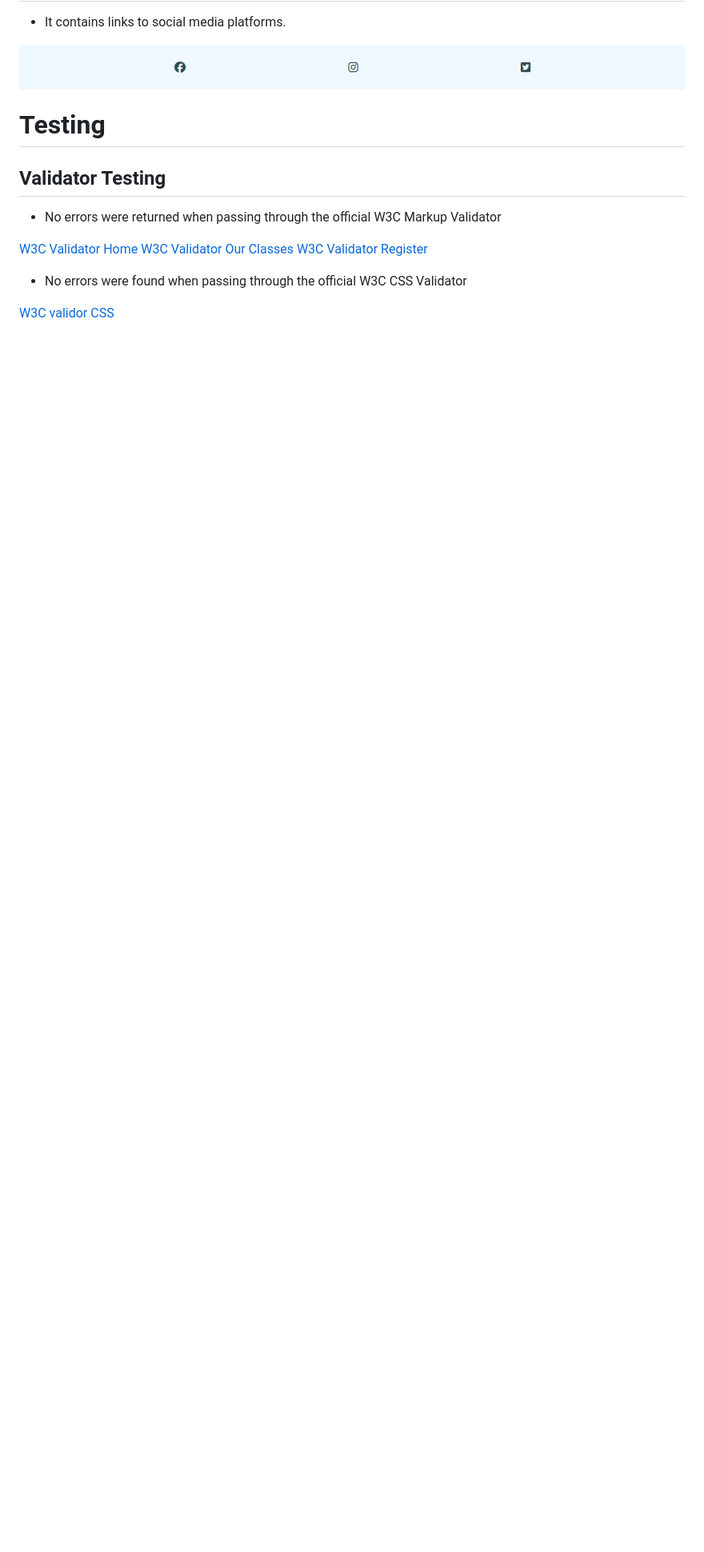
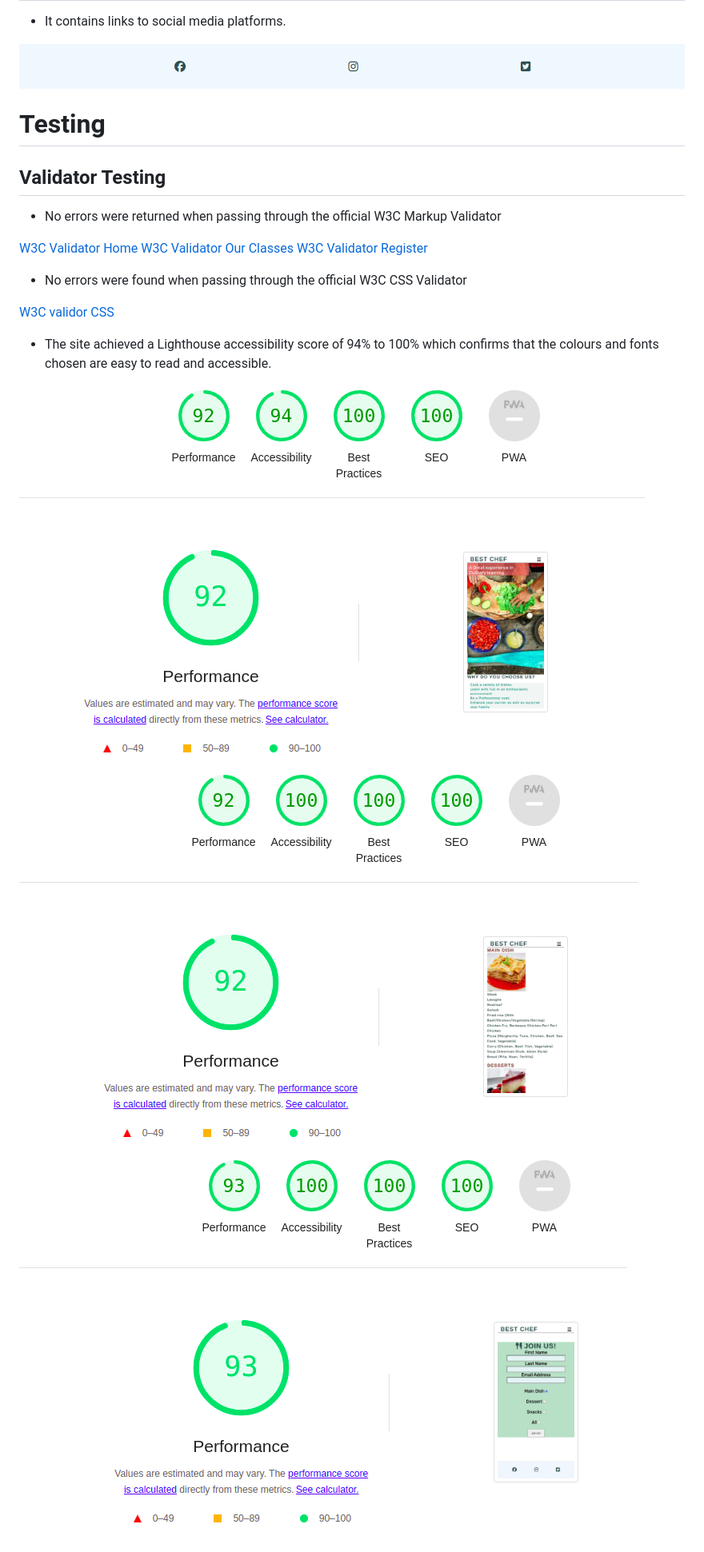
Before and after one commit to farhatamannaislam/Portfolio1, a Markdown page: README.md, the part around the change. Shown: that part at 80% size. GitHub-like rendering; pictures changed too: assets/images/lighthouse-home.png (added), assets/images/lighthouse-ourclasses.png (added), assets/images/lighthouse-register.png (added); folded sections open; blank space fills up the shorter version.

Commit message:
Add accessibility

```diff
--- a/README.md
+++ b/README.md
@@ -138,3 +138,8 @@ a relevant sample image.
 * No errors were found when passing through the official W3C CSS Validator
 
 [W3C validor CSS](https://jigsaw.w3.org/css-validator/validator?uri=https%3A%2F%2F8000-farhatamanna-portfolio1-bo6ikjoxddm.ws-eu114.gitpod.io%2Fassets%2Fcss%2Fstyle.css&profile=css3svg&usermedium=all&warning=1&vextwarning=&lang=en)
+
+* The site achieved a Lighthouse accessibility score of 94% to 100% which confirms that the colours and fonts chosen are easy to read and accessible.
+<img src="assets/images/lighthouse-home.png" alt="LightHouse Result Home">
+<img src="assets/images/lighthouse-ourclasses.png" alt="LightHouse Result Our Classes">
+<img src="assets/images/lighthouse-register.png" alt="LightHouse Result Register">
```
Also changed, not shown: 1 other file.
